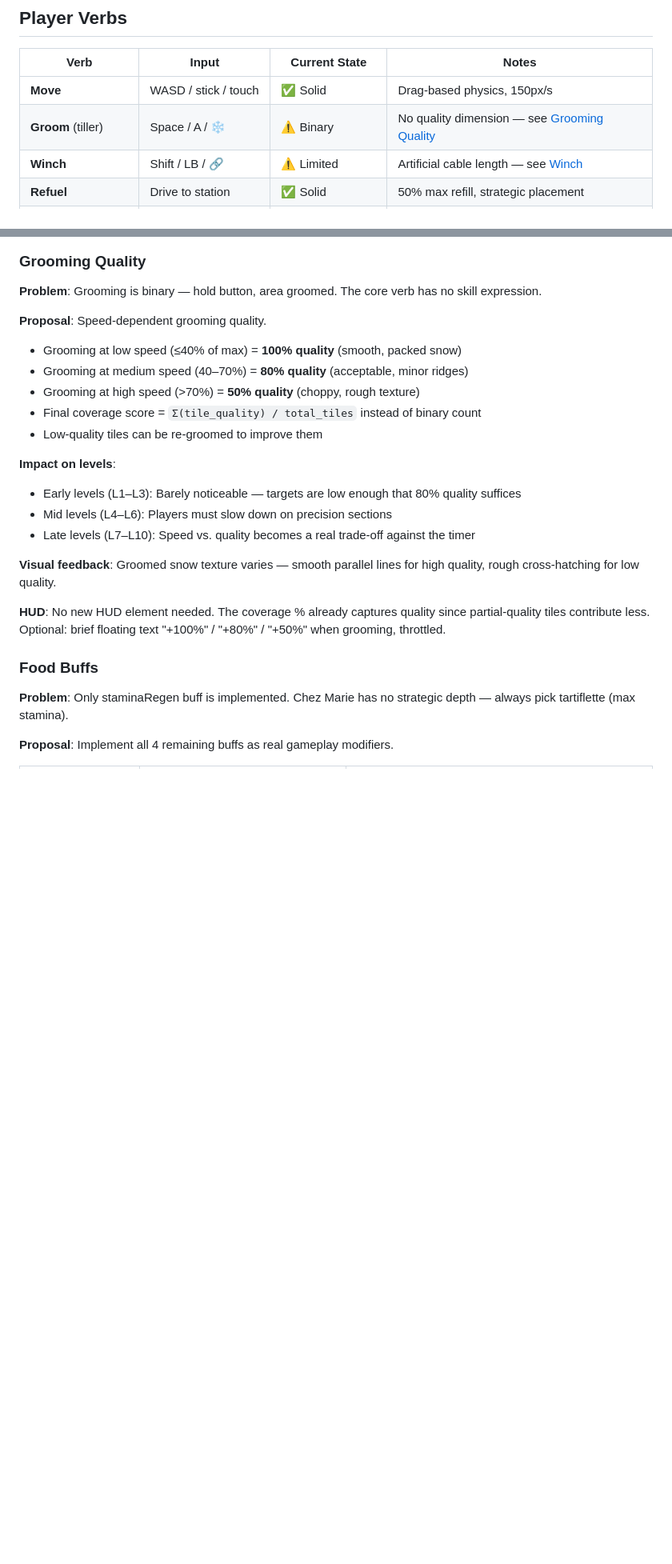
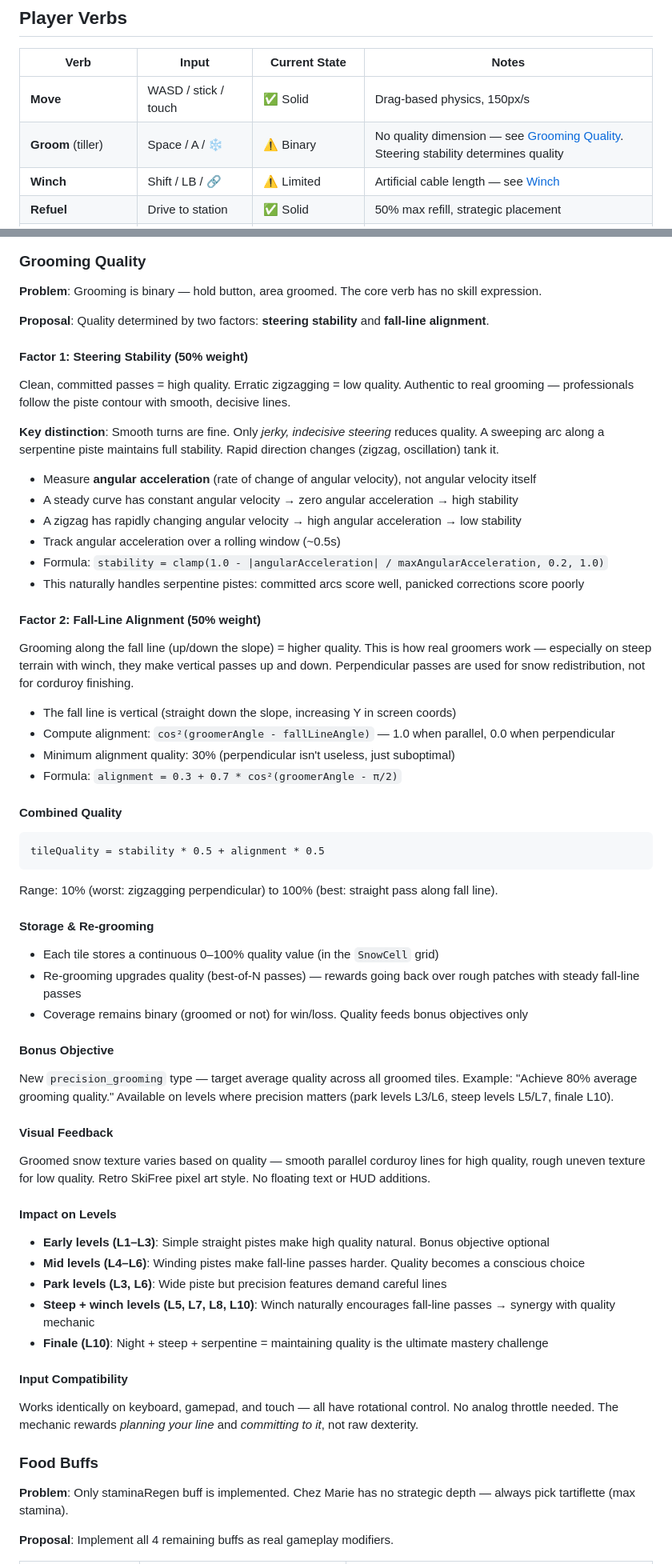
Before and after one commit to antoinecellerier/les-aiguilles-blanches, a Markdown page: docs/GAME_DESIGN.md, 2 parts joined by grey strips. Shown at 80% size. Rendered like a GitHub page; blank space fills up the shorter version.

Commit message:
Flesh out grooming quality design: stability + fall-line
Settled decisions from design session:
- Quality = steering stability (50%) + fall-line alignment (50%)
- Stability uses angular acceleration, not velocity — smooth
  committed turns score well, only jerky zigzag penalizes
- Fall-line alignment everywhere (along slope = higher quality)
- Continuous 0-100% per tile, re-grooming upgrades (best-of-N)
- Quality feeds bonus objectives only, not win/loss coverage
- Visual feedback via snow texture variation, no HUD additions

Co-authored-by: Copilot <175728472+Copilot@users.noreply.github.com>

````diff
--- a/docs/GAME_DESIGN.md
+++ b/docs/GAME_DESIGN.md
@@ -18,7 +18,7 @@ The setting is authentically Savoyard: tartiflette at Chez Marie, génépi in th
 | Verb | Input | Current State | Notes |
 |------|-------|---------------|-------|
 | **Move** | WASD / stick / touch | ✅ Solid | Drag-based physics, 150px/s |
-| **Groom** (tiller) | Space / A / ❄️ | ⚠️ Binary | No quality dimension — see [Grooming Quality](#grooming-quality) |
+| **Groom** (tiller) | Space / A / ❄️ | ⚠️ Binary | No quality dimension — see [Grooming Quality](#grooming-quality). Steering stability determines quality |
 | **Winch** | Shift / LB / 🔗 | ⚠️ Limited | Artificial cable length — see [Winch](#winch-infinite-extension) |
 | **Refuel** | Drive to station | ✅ Solid | 50% max refill, strategic placement |
 | **Eat** | Drive to Chez Marie | ⚠️ Shallow | Only staminaRegen works — see [Food Buffs](#food-buffs) |
@@ -86,22 +86,63 @@ Current state: the restaurant restores stamina and provides named buffs, but **o
 
 **Problem**: Grooming is binary — hold button, area groomed. The core verb has no skill expression.
 
-**Proposal**: Speed-dependent grooming quality.
+**Proposal**: Quality determined by two factors: **steering stability** and **fall-line alignment**.
 
-- Grooming at low speed (≤40% of max) = **100% quality** (smooth, packed snow)
-- Grooming at medium speed (40–70%) = **80% quality** (acceptable, minor ridges)
-- Grooming at high speed (>70%) = **50% quality** (choppy, rough texture)
-- Final coverage score = `Σ(tile_quality) / total_tiles` instead of binary count
-- Low-quality tiles can be re-groomed to improve them
+#### Factor 1: Steering Stability (50% weight)
 
-**Impact on levels**:
-- Early levels (L1–L3): Barely noticeable — targets are low enough that 80% quality suffices
-- Mid levels (L4–L6): Players must slow down on precision sections
-- Late levels (L7–L10): Speed vs. quality becomes a real trade-off against the timer
+Clean, committed passes = high quality. Erratic zigzagging = low quality. Authentic to real grooming — professionals follow the piste contour with smooth, decisive lines.
 
-**Visual feedback**: Groomed snow texture varies — smooth parallel lines for high quality, rough cross-hatching for low quality.
+**Key distinction**: Smooth turns are fine. Only *jerky, indecisive steering* reduces quality. A sweeping arc along a serpentine piste maintains full stability. Rapid direction changes (zigzag, oscillation) tank it.
 
-**HUD**: No new HUD element needed. The coverage % already captures quality since partial-quality tiles contribute less. Optional: brief floating text "+100%" / "+80%" / "+50%" when grooming, throttled.
+- Measure **angular acceleration** (rate of change of angular velocity), not angular velocity itself
+- A steady curve has constant angular velocity → zero angular acceleration → high stability
+- A zigzag has rapidly changing angular velocity → high angular acceleration → low stability
+- Track angular acceleration over a rolling window (~0.5s)
+- Formula: `stability = clamp(1.0 - |angularAcceleration| / maxAngularAcceleration, 0.2, 1.0)`
+- This naturally handles serpentine pistes: committed arcs score well, panicked corrections score poorly
+
+#### Factor 2: Fall-Line Alignment (50% weight)
+
+Grooming along the fall line (up/down the slope) = higher quality. This is how real groomers work — especially on steep terrain with winch, they make vertical passes up and down. Perpendicular passes are used for snow redistribution, not for corduroy finishing.
+
+- The fall line is vertical (straight down the slope, increasing Y in screen coords)
+- Compute alignment: `cos²(groomerAngle - fallLineAngle)` — 1.0 when parallel, 0.0 when perpendicular
+- Minimum alignment quality: 30% (perpendicular isn't useless, just suboptimal)
+- Formula: `alignment = 0.3 + 0.7 * cos²(groomerAngle - π/2)`
+
+#### Combined Quality
+
+```
+tileQuality = stability * 0.5 + alignment * 0.5
+```
+
+Range: 10% (worst: zigzagging perpendicular) to 100% (best: straight pass along fall line).
+
+#### Storage & Re-grooming
+
+- Each tile stores a continuous 0–100% quality value (in the `SnowCell` grid)
+- Re-grooming upgrades quality (best-of-N passes) — rewards going back over rough patches with steady fall-line passes
+- Coverage remains binary (groomed or not) for win/loss. Quality feeds bonus objectives only
+
+#### Bonus Objective
+
+New `precision_grooming` type — target average quality across all groomed tiles. Example: "Achieve 80% average grooming quality." Available on levels where precision matters (park levels L3/L6, steep levels L5/L7, finale L10).
+
+#### Visual Feedback
+
+Groomed snow texture varies based on quality — smooth parallel corduroy lines for high quality, rough uneven texture for low quality. Retro SkiFree pixel art style. No floating text or HUD additions.
+
+#### Impact on Levels
+
+- **Early levels (L1–L3)**: Simple straight pistes make high quality natural. Bonus objective optional
+- **Mid levels (L4–L6)**: Winding pistes make fall-line passes harder. Quality becomes a conscious choice
+- **Park levels (L3, L6)**: Wide piste but precision features demand careful lines
+- **Steep + winch levels (L5, L7, L8, L10)**: Winch naturally encourages fall-line passes → synergy with quality mechanic
+- **Finale (L10)**: Night + steep + serpentine = maintaining quality is the ultimate mastery challenge
+
+#### Input Compatibility
+
+Works identically on keyboard, gamepad, and touch — all have rotational control. No analog throttle needed. The mechanic rewards *planning your line* and *committing to it*, not raw dexterity.
 
 ### Food Buffs
 
````
Also changed, not shown: other parts of docs/GAME_DESIGN.md (+10 -1 lines).
